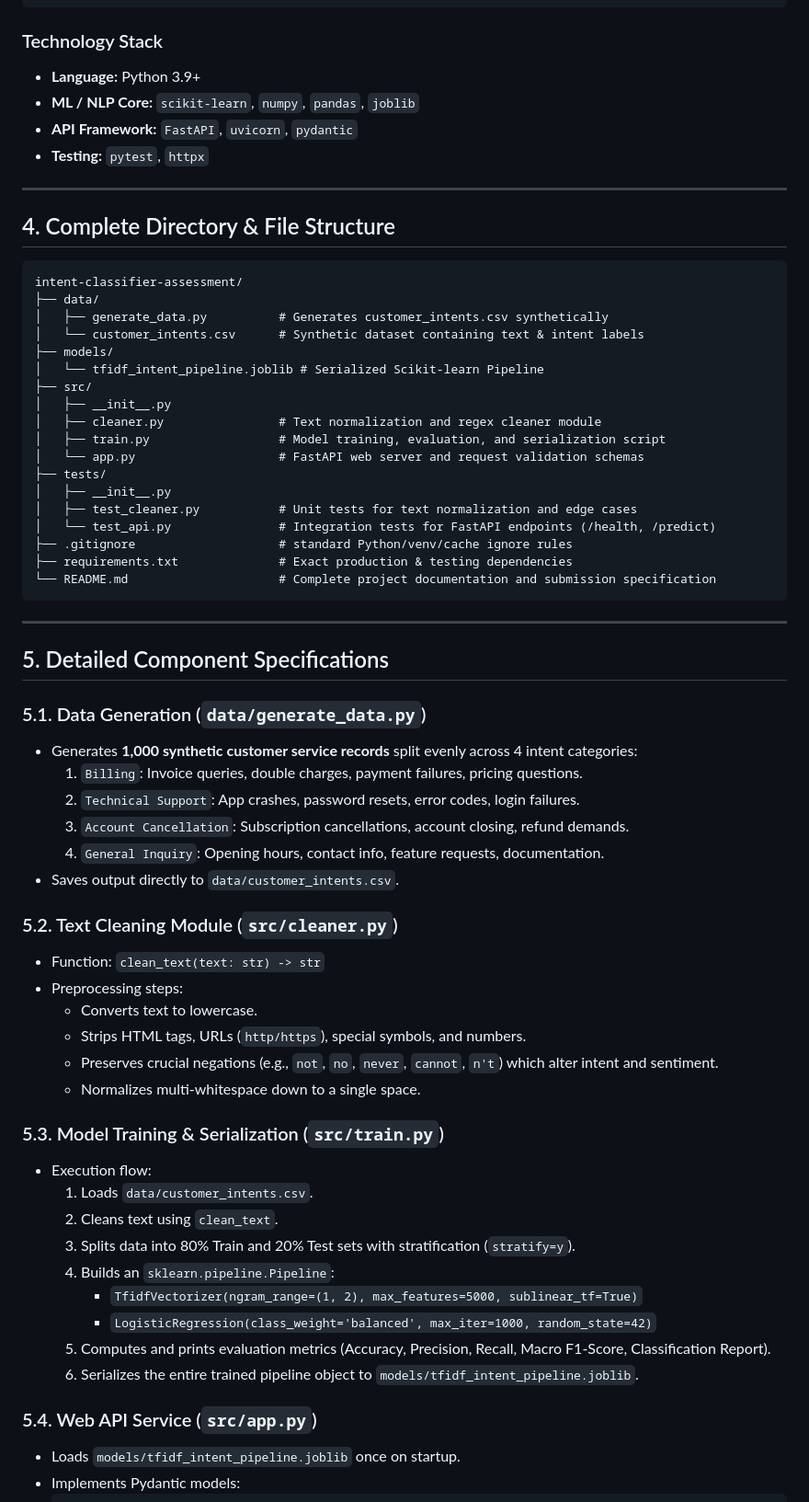
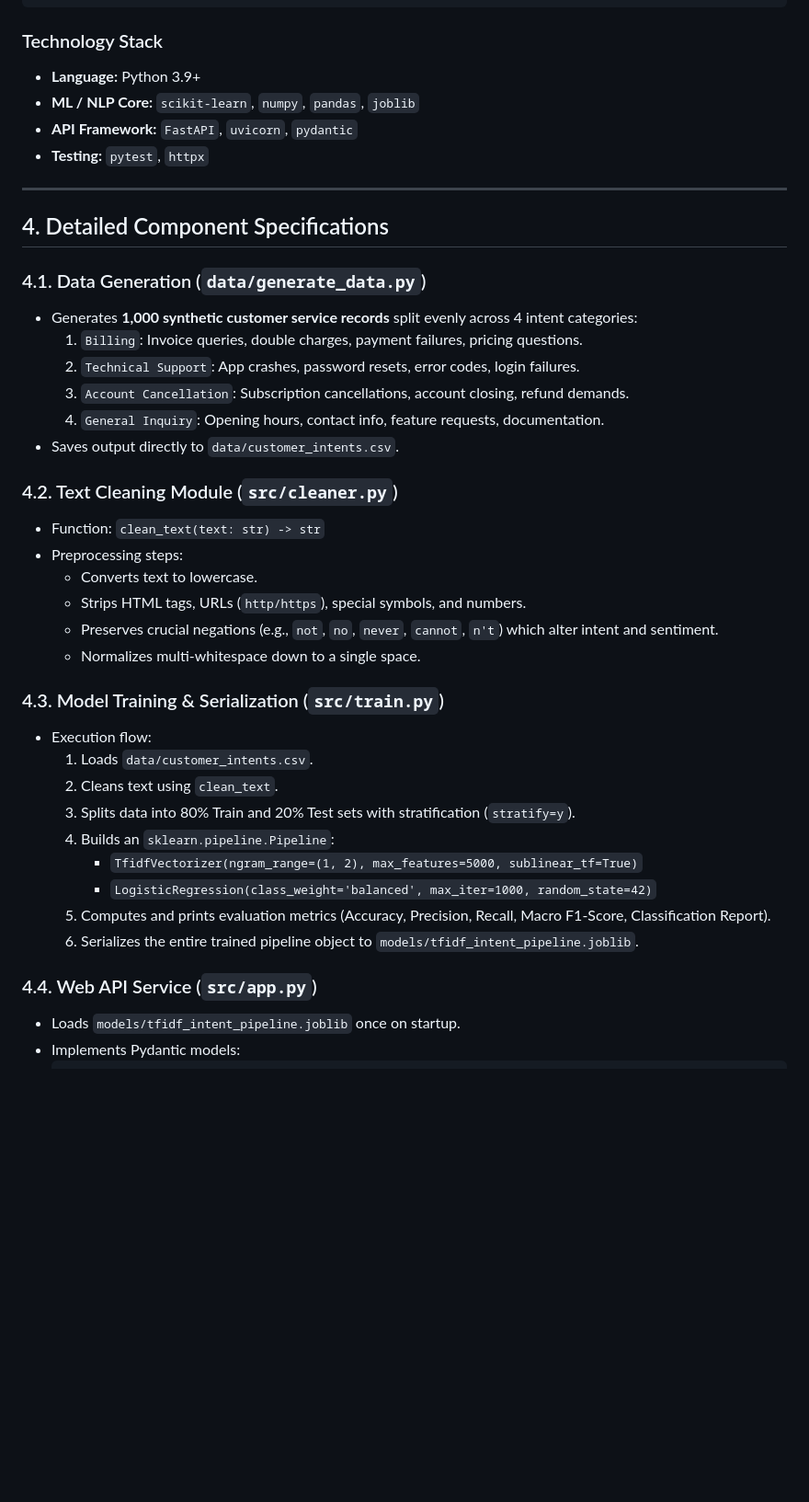
Before and after one commit to imhmb23/Customer-Intent-Sentiment-Classifier-NLP-Microservice-, a Markdown page: README.md, the part around one of its changes. Shown at 92% size. Drawn GitHub-style; blank space fills up the shorter version.

````diff
--- a/README.md
+++ b/README.md
@@ -48,7 +44,6 @@ It is designed as a practical, production-ready work sample for a **Junior Data
 ```
 
 ### Technology Stack
-
 * **Language:** Python 3.9+
 * **ML / NLP Core:** `scikit-learn`, `numpy`, `pandas`, `joblib`
 * **API Framework:** `FastAPI`, `uvicorn`, `pydantic`
@@ -56,35 +51,9 @@ It is designed as a practical, production-ready work sample for a **Junior Data
 
 ---
 
-## 4. Complete Directory & File Structure
+## 4. Detailed Component Specifications
 
-```text
-intent-classifier-assessment/
-├── data/
-│   ├── generate_data.py          # Generates customer_intents.csv synthetically
-│   └── customer_intents.csv      # Synthetic dataset containing text & intent labels
-├── models/
-│   └── tfidf_intent_pipeline.joblib # Serialized Scikit-learn Pipeline
-├── src/
-│   ├── __init__.py
-│   ├── cleaner.py                # Text normalization and regex cleaner module
-│   ├── train.py                  # Model training, evaluation, and serialization script
-│   └── app.py                    # FastAPI web server and request validation schemas
-├── tests/
-│   ├── __init__.py
-│   ├── test_cleaner.py           # Unit tests for text normalization and edge cases
-│   └── test_api.py               # Integration tests for FastAPI endpoints (/health, /predict)
-├── .gitignore                    # standard Python/venv/cache ignore rules
-├── requirements.txt              # Exact production & testing dependencies
-└── README.md                     # Complete project documentation and submission specification
-```
-
----
-
-## 5. Detailed Component Specifications
-
-### 5.1. Data Generation (`data/generate_data.py`)
-
+### 4.1. Data Generation (`data/generate_data.py`)
 * Generates **1,000 synthetic customer service records** split evenly across 4 intent categories:
   1. `Billing`: Invoice queries, double charges, payment failures, pricing questions.
   2. `Technical Support`: App crashes, password resets, error codes, login failures.
@@ -92,8 +61,7 @@ intent-classifier-assessment/
   4. `General Inquiry`: Opening hours, contact info, feature requests, documentation.
 * Saves output directly to `data/customer_intents.csv`.
 
-### 5.2. Text Cleaning Module (`src/cleaner.py`)
-
+### 4.2. Text Cleaning Module (`src/cleaner.py`)
 * Function: `clean_text(text: str) -> str`
 * Preprocessing steps:
   * Converts text to lowercase.
@@ -101,8 +69,7 @@ intent-classifier-assessment/
   * Preserves crucial negations (e.g., `not`, `no`, `never`, `cannot`, `n't`) which alter intent and sentiment.
   * Normalizes multi-whitespace down to a single space.
 
-### 5.3. Model Training & Serialization (`src/train.py`)
-
+### 4.3. Model Training & Serialization (`src/train.py`)
 * Execution flow:
   1. Loads `data/customer_intents.csv`.
   2. Cleans text using `clean_text`.
@@ -113,8 +80,7 @@ intent-classifier-assessment/
   5. Computes and prints evaluation metrics (Accuracy, Precision, Recall, Macro F1-Score, Classification Report).
   6. Serializes the entire trained pipeline object to `models/tfidf_intent_pipeline.joblib`.
 
-### 5.4. Web API Service (`src/app.py`)
-
+### 4.4. Web API Service (`src/app.py`)
 * Loads `models/tfidf_intent_pipeline.joblib` once on startup.
 * Implements Pydantic models:
   ```python
````
Also changed, not shown: other parts of README.md (+34 -60 lines).
